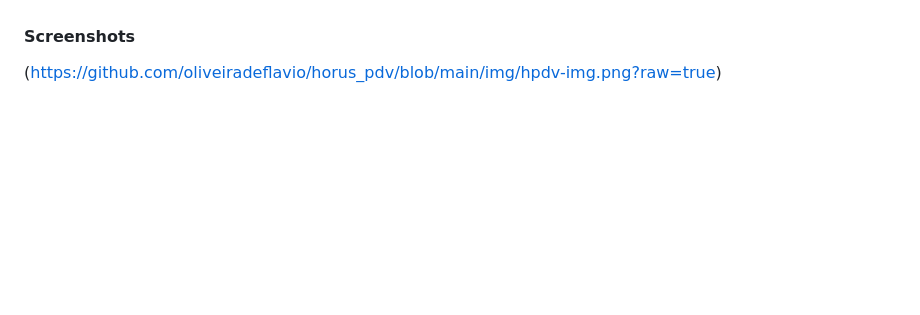
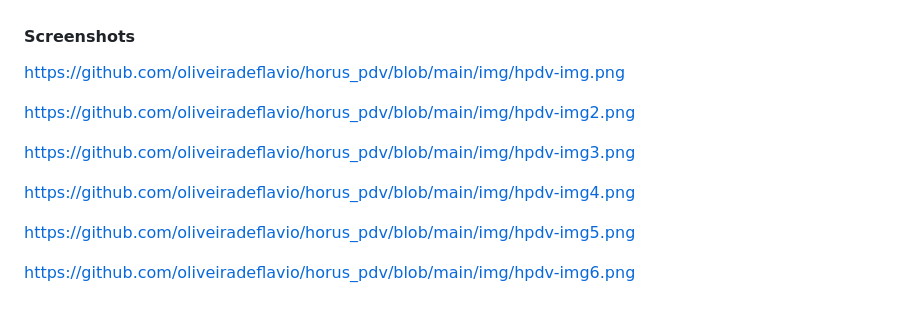
Before and after one commit to oliveiradeflavio/horus_pdv, a Markdown page: README.md, the part around the change. Rendered like a GitHub page; blank space fills up the shorter version.

Commit message:
img sistema"

```diff
--- a/README.md
+++ b/README.md
@@ -56,7 +56,17 @@ O sistema possui um sistema de licenciamento para garantir o uso adequado do sof
 
 #### Screenshots
 
-(https://github.com/oliveiradeflavio/horus_pdv/blob/main/img/hpdv-img.png?raw=true)
+https://github.com/oliveiradeflavio/horus_pdv/blob/main/img/hpdv-img.png
+
+https://github.com/oliveiradeflavio/horus_pdv/blob/main/img/hpdv-img2.png
+
+https://github.com/oliveiradeflavio/horus_pdv/blob/main/img/hpdv-img3.png
+
+https://github.com/oliveiradeflavio/horus_pdv/blob/main/img/hpdv-img4.png
+
+https://github.com/oliveiradeflavio/horus_pdv/blob/main/img/hpdv-img5.png
+
+https://github.com/oliveiradeflavio/horus_pdv/blob/main/img/hpdv-img6.png
 
 
 
```
